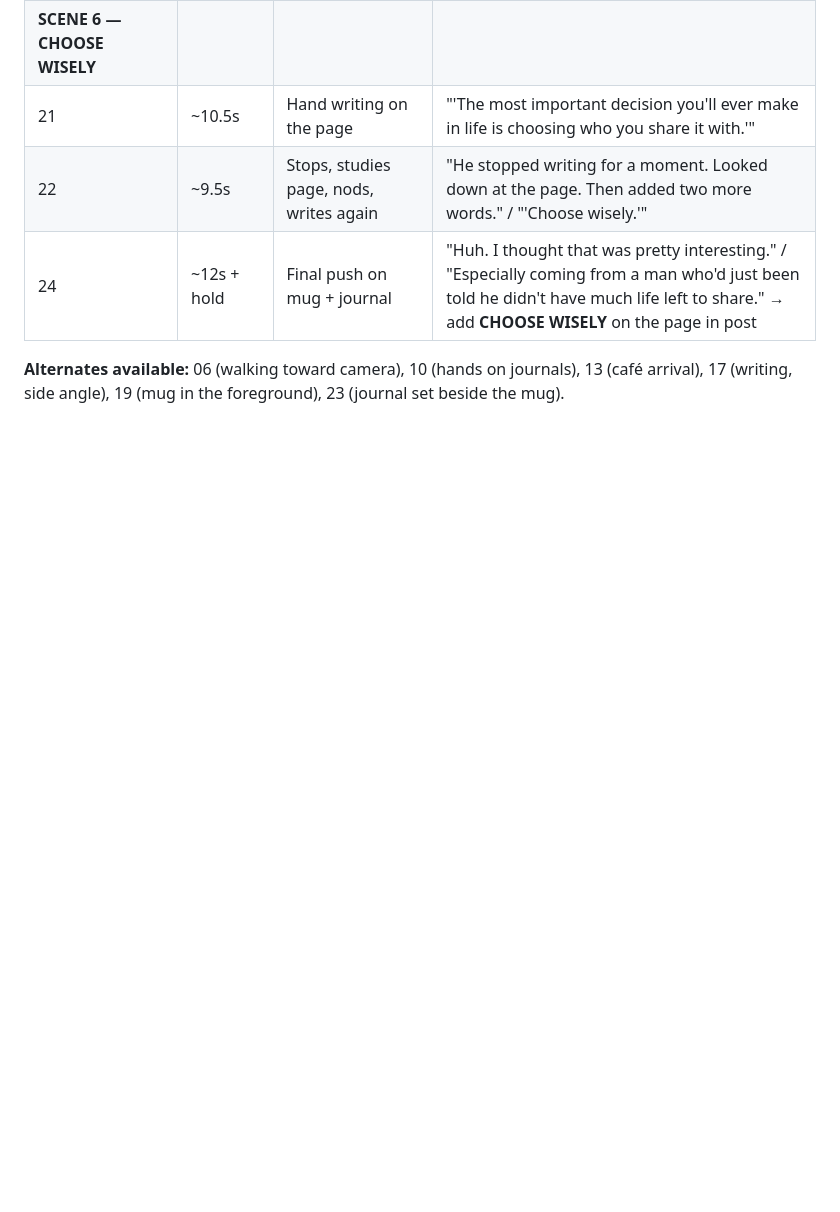
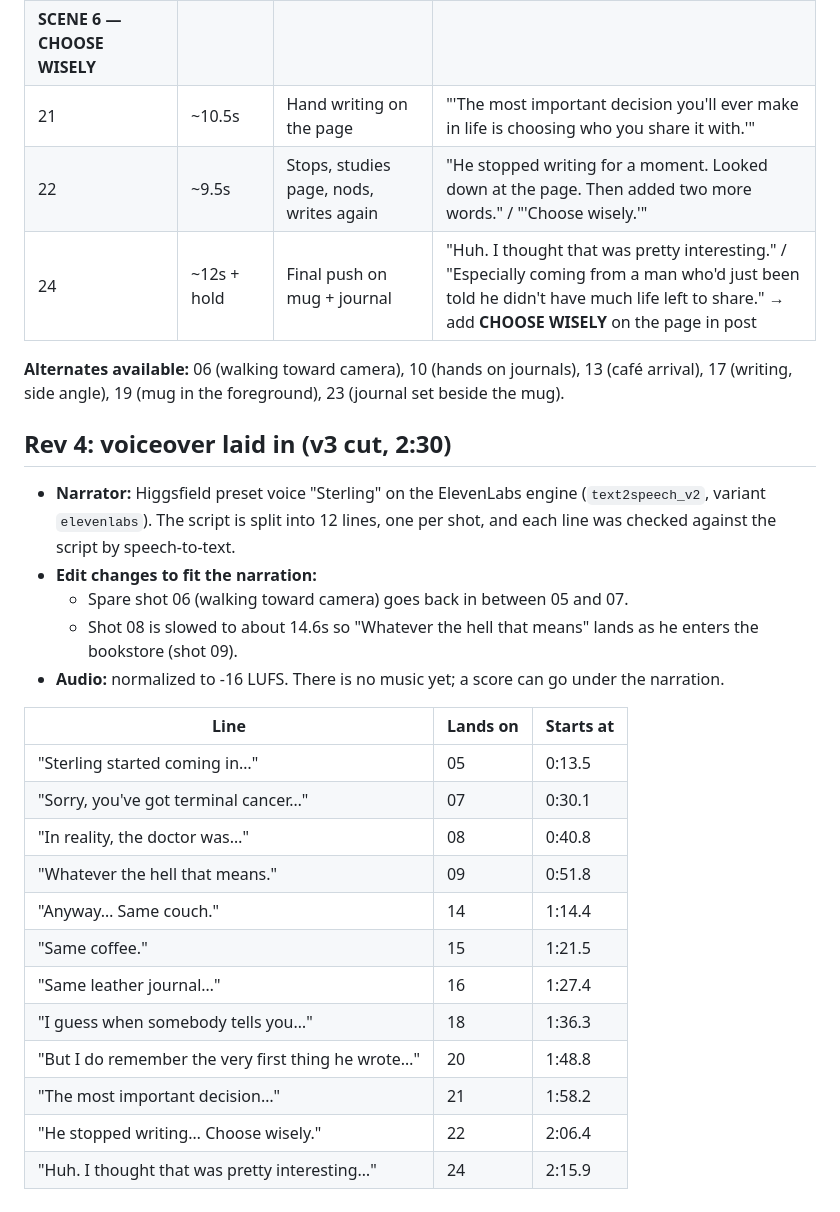
Before and after one commit to goodbyecycle/goodbyefitness, a Markdown page: productions/goodbye-coffee-ep1/vo-shot-timing.md, the part around the change. Drawn GitHub-style; blank space fills up the shorter version.

Commit message:
Timing sheet rev 4: voiceover laid into the cut
Co-Authored-By: Claude Opus 5.5 <noreply@anthropic.com>
Claude-Session: https://claude.ai/code/session_012HBBZYYt2Xe5sEq9X7EmSy

```diff
--- a/productions/goodbye-coffee-ep1/vo-shot-timing.md
+++ b/productions/goodbye-coffee-ep1/vo-shot-timing.md
@@ -33,3 +33,26 @@ Format 9:16 · 15 shots · ~2:20 · Picture has no audio (VO and score added in
 | 24 | ~12s + hold | Final push on mug + journal | "Huh. I thought that was pretty interesting." / "Especially coming from a man who'd just been told he didn't have much life left to share." → add **CHOOSE WISELY** on the page in post |
 
 **Alternates available:** 06 (walking toward camera), 10 (hands on journals), 13 (café arrival), 17 (writing, side angle), 19 (mug in the foreground), 23 (journal set beside the mug).
+
+## Rev 4: voiceover laid in (v3 cut, 2:30)
+
+- **Narrator:** Higgsfield preset voice "Sterling" on the ElevenLabs engine (`text2speech_v2`, variant `elevenlabs`). The script is split into 12 lines, one per shot, and each line was checked against the script by speech-to-text.
+- **Edit changes to fit the narration:**
+  - Spare shot 06 (walking toward camera) goes back in between 05 and 07.
+  - Shot 08 is slowed to about 14.6s so "Whatever the hell that means" lands as he enters the bookstore (shot 09).
+- **Audio:** normalized to -16 LUFS. There is no music yet; a score can go under the narration.
+
+| Line | Lands on | Starts at |
+|---|---|---|
+| "Sterling started coming in…" | 05 | 0:13.5 |
+| "Sorry, you've got terminal cancer…" | 07 | 0:30.1 |
+| "In reality, the doctor was…" | 08 | 0:40.8 |
+| "Whatever the hell that means." | 09 | 0:51.8 |
+| "Anyway… Same couch." | 14 | 1:14.4 |
+| "Same coffee." | 15 | 1:21.5 |
+| "Same leather journal…" | 16 | 1:27.4 |
+| "I guess when somebody tells you…" | 18 | 1:36.3 |
+| "But I do remember the very first thing he wrote…" | 20 | 1:48.8 |
+| "The most important decision…" | 21 | 1:58.2 |
+| "He stopped writing… Choose wisely." | 22 | 2:06.4 |
+| "Huh. I thought that was pretty interesting…" | 24 | 2:15.9 |
```
